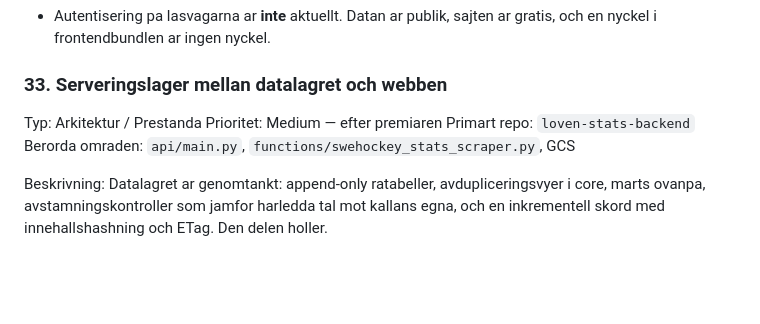
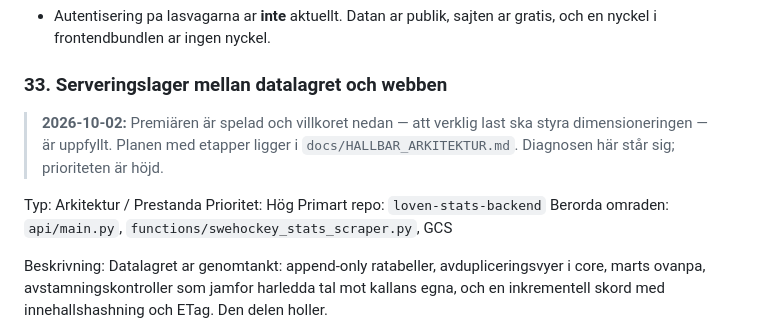
Before and after one commit to samanakbarian/loven-stats-backend, a Markdown page: docs/FEATURE_BACKLOG_2026.md, the part around the change. GitHub-like rendering; blank space fills up the shorter version.

```diff
--- a/docs/FEATURE_BACKLOG_2026.md
+++ b/docs/FEATURE_BACKLOG_2026.md
@@ -1524,8 +1524,12 @@ Avgransning:
 
 ### 33. Serveringslager mellan datalagret och webben
 
+> **2026-10-02:** Premiären är spelad och villkoret nedan — att verklig last
+> ska styra dimensioneringen — är uppfyllt. Planen med etapper ligger i
+> `docs/HALLBAR_ARKITEKTUR.md`. Diagnosen här står sig; prioriteten är höjd.
+
 Typ: Arkitektur / Prestanda
-Prioritet: Medium — efter premiaren
+Prioritet: Hög
 Primart repo: `loven-stats-backend`
 Berorda omraden: `api/main.py`, `functions/swehockey_stats_scraper.py`, GCS
 
```
Also changed, not shown: docs/HALLBAR_ARKITEKTUR.md (added, +201 -0 lines), docs/NASTA_STEG.md (+13 -4 lines).
